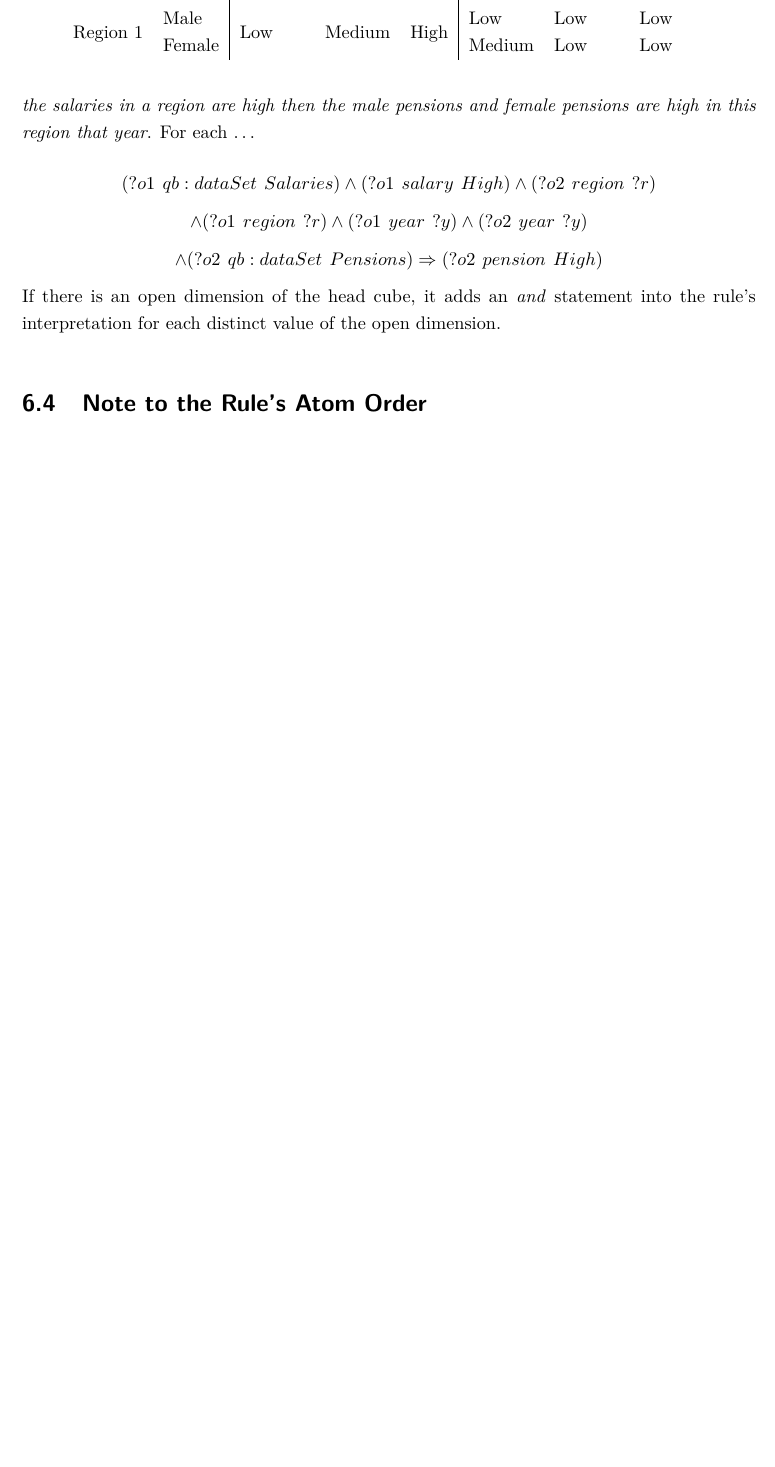
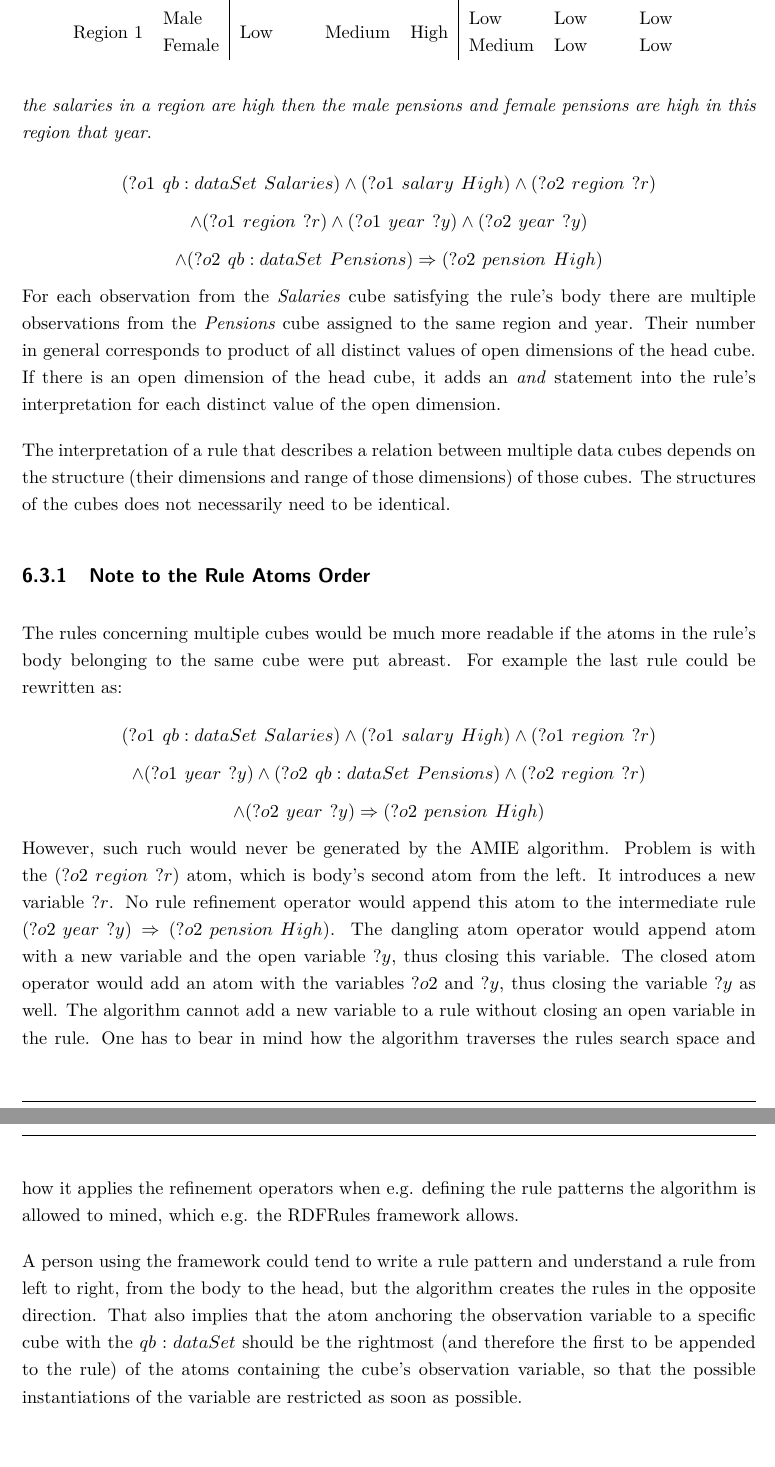
Before and after one commit to nvkp/diploma-thesis, a LaTeX thesis (prace.tex, which reads kapitoly/combining.tex, makra.tex): part of page 36 of 64 before the commit and two parts of pages 36 and 37 of 65 after it, the two joined at a grey line, cut so that both start at the same text, the shorter picture padded with empty space. Compiled offline with pdfLaTeX.

Commit message:
june 18th

```diff
--- a/kapitoly/combining.tex
+++ b/kapitoly/combining.tex
@@ -322,9 +322,7 @@ This rule states that if either men or women have high salary in a region then p
 \end{tabular}
 \end{table}
 
-The \textit{Salaries} cube has the dimensions of region and year and the \textit{Pensions} cube has the dimensions of region, year and sex. In the rule below the head cube has one open dimension of sex. In the context of the cubes' structure the rule would be interpreted as \textit{if in any year the salaries in a region are high then the male pensions and female pensions are high in this region that year}. For each \dots
-
-% todo for each ...
+The \textit{Salaries} cube has the dimensions of region and year and the \textit{Pensions} cube has the dimensions of region, year and sex. In the rule below the head cube has one open dimension of sex. In the context of the cubes' structure the rule would be interpreted as \textit{if in any year the salaries in a region are high then the male pensions and female pensions are high in this region that year}.
 
 \begin{minipage}{\textwidth}
 $$
@@ -338,19 +336,26 @@ $$
 $$
 \end{minipage}
 
-If there is an open dimension of the head cube, it adds an \textit{and} statement into the rule's interpretation for each distinct value of the open dimension.
+For each observation from the \textit{Salaries} cube satisfying the rule's body there are multiple observations from the \textit{Pensions} cube assigned to the same region and year. Their number in general corresponds to product of all distinct values of open dimensions of the head cube. If there is an open dimension of the head cube, it adds an \textit{and} statement into the rule's interpretation for each distinct value of the open dimension.
 
-% že to tolik nevadí??
-% consistent over
+The interpretation of a rule that describes a relation between multiple data cubes depends on the structure (their dimensions and range of those dimensions) of those cubes. The structures of the cubes does not necessarily need to be identical.
 
-\section{Note to the Rule's Atom Order}
+\subsection{Note to the Rule Atoms Order}
 
-% could be more human readable if the
+The rules concerning multiple cubes would be much more readable if the atoms in the rule's body belonging to the same cube were put abreast. For example the last rule could be rewritten as:
 
-% tyto výskyty v jiných kostkách ; measures prisouzene tem dimension values se dají povazovat za jejich properties a se dají taky použít taky pro specifikaci subsetu observation in an examined cube
+\begin{minipage}{\textwidth}
+$$
+(?o1\hspace{0.4em}qb:dataSet\hspace{0.4em}Salaries) \land (?o1\hspace{0.4em}salary\hspace{0.4em}High) \land (?o1\hspace{0.4em}region\hspace{0.4em}?r)
+$$
+$$
+\land (?o1\hspace{0.4em}year\hspace{0.4em}?y) \land (?o2\hspace{0.4em}qb:dataSet\hspace{0.4em}Pensions) \land (?o2\hspace{0.4em}region\hspace{0.4em}?r)
+$$
+$$
+\land (?o2\hspace{0.4em}year\hspace{0.4em}?y) \Rightarrow (?o2\hspace{0.4em}pension\hspace{0.4em}High)
+$$
+\end{minipage}
 
+However, such ruch would never be generated by the AMIE algorithm. Problem is with the $(?o2\hspace{0.4em}region\hspace{0.4em}?r)$ atom, which is body's second atom from the left. It introduces a new variable $?r$. No rule refinement operator would append this atom to the intermediate rule $(?o2\hspace{0.4em}year\hspace{0.4em}?y) \Rightarrow (?o2\hspace{0.4em}pension\hspace{0.4em}High)$. The dangling atom operator would append atom with a new variable and the open variable $?y$, thus closing this variable. The closed atom operator would add an atom with the variables $?o2$ and $?y$, thus closing the variable $?y$ as well. The algorithm cannot add a new variable to a rule without closing an open variable in the rule. One has to bear in mind how the algorithm traverses the rules search space and how it applies the refinement operators when e.g. defining the rule patterns the algorithm is allowed to mined, which e.g. the RDFRules framework allows.
 
-
-% ten subset se dá omezit i informacemi v jiné kostce
-
-% linking musí fungovat mezi kostkama
+A person using the framework could tend to write a rule pattern and understand a rule from left to right, from the body to the head, but the algorithm creates the rules in the opposite direction. That also implies that the atom anchoring the observation variable to a specific cube with the $qb:dataSet$ should be the rightmost (and therefore the first to be appended to the rule) of the atoms containing the cube's observation variable, so that the possible instantiations of the variable are restricted as soon as possible.
--- a/makra.tex
+++ b/makra.tex
@@ -97,11 +97,11 @@
 % nastavení hlavy a paty stránek
 \fancyhf{}
 %\fancyhead[RO,LE]{\rightmark}
-%\fancyfoot[RO,LE]{\thepage}
+\fancyfoot[RO]{\thepage}
 \renewcommand{\footrulewidth}{.5pt}
 \fancypagestyle{plain}{%
 \fancyhf{} % clear all header and footer fields
-%\fancyfoot[RO,LE]{\thepage}
+\fancyfoot[RO,LE]{\thepage}
 \renewcommand{\headrulewidth}{0pt}
 \renewcommand{\footrulewidth}{0.5pt}}
 
```
Also changed, not shown: prace.pdf, 12 other files.
